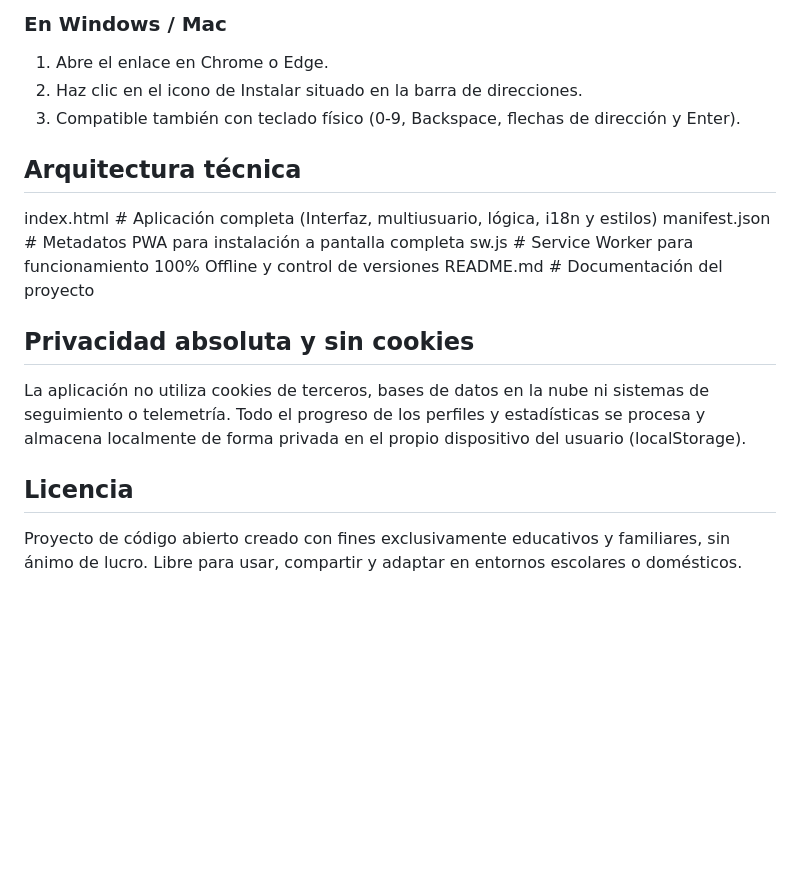
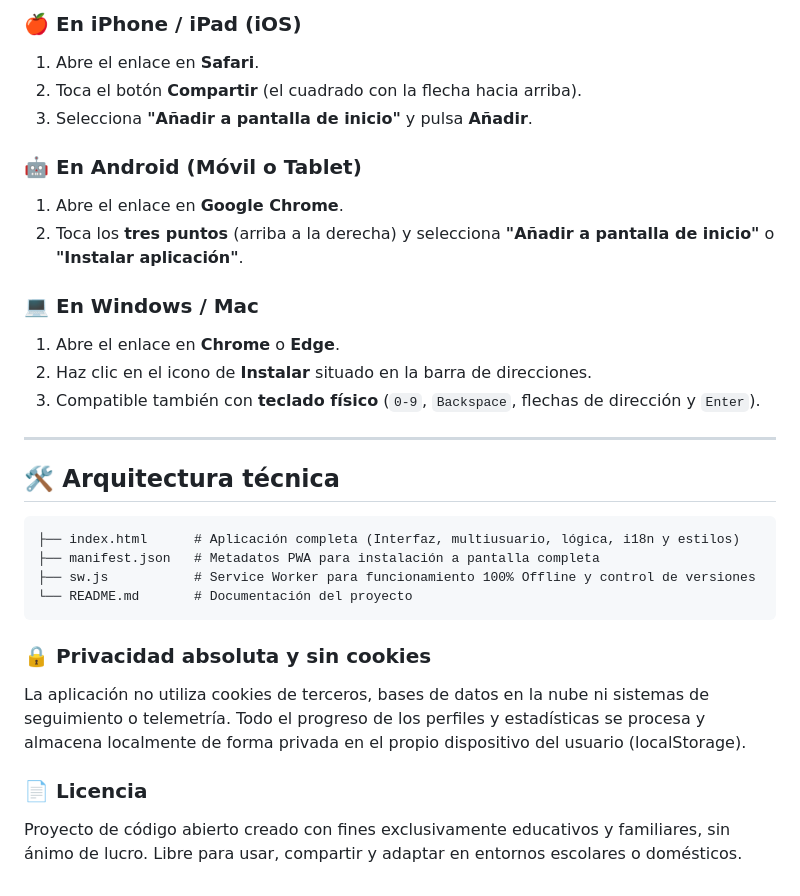
Before and after one commit to leax9/sumas-restas-primaria, a Markdown page: README.md, the part around one of its changes. Drawn GitHub-style; blank space fills up the shorter version.

````diff
--- a/README.md
+++ b/README.md
@@ -53,20 +57,30 @@ La aplicación cuenta con un Service Worker inteligente y un sistema de aviso de
 
-### En Windows / Mac
-1. Abre el enlace en Chrome o Edge.
-2. Haz clic en el icono de Instalar situado en la barra de direcciones.
-3. Compatible también con teclado físico (0-9, Backspace, flechas de dirección y Enter).
+### 🍎 En iPhone / iPad (iOS)
+1. Abre el enlace en **Safari**.
+2. Toca el botón **Compartir** (el cuadrado con la flecha hacia arriba).
+3. Selecciona **"Añadir a pantalla de inicio"** y pulsa **Añadir**.
 
-## Arquitectura técnica
+### 🤖 En Android (Móvil o Tablet)
+1. Abre el enlace en **Google Chrome**.
+2. Toca los **tres puntos** (arriba a la derecha) y selecciona **"Añadir a pantalla de inicio"** o **"Instalar aplicación"**.
 
-index.html      # Aplicación completa (Interfaz, multiusuario, lógica, i18n y estilos)
-manifest.json   # Metadatos PWA para instalación a pantalla completa
-sw.js           # Service Worker para funcionamiento 100% Offline y control de versiones
-README.md       # Documentación del proyecto
+### 💻 En Windows / Mac
+1. Abre el enlace en **Chrome** o **Edge**.
+2. Haz clic en el icono de **Instalar** situado en la barra de direcciones.
+3. Compatible también con **teclado físico** (`0-9`, `Backspace`, flechas de dirección y `Enter`).
 
-## Privacidad absoluta y sin cookies
+---
 
+## 🛠️ Arquitectura técnica
+
+```text
+├── index.html      # Aplicación completa (Interfaz, multiusuario, lógica, i18n y estilos)
+├── manifest.json   # Metadatos PWA para instalación a pantalla completa
+├── sw.js           # Service Worker para funcionamiento 100% Offline y control de versiones
+└── README.md       # Documentación del proyecto
+```
+### 🔒 Privacidad absoluta y sin cookies
 La aplicación no utiliza cookies de terceros, bases de datos en la nube ni sistemas de seguimiento o telemetría. Todo el progreso de los perfiles y estadísticas se procesa y almacena localmente de forma privada en el propio dispositivo del usuario (localStorage).
 
-## Licencia
-
+### 📄 Licencia
 Proyecto de código abierto creado con fines exclusivamente educativos y familiares, sin ánimo de lucro. Libre para usar, compartir y adaptar en entornos escolares o domésticos.
````
Also changed, not shown: other parts of README.md (+41 -37 lines).
